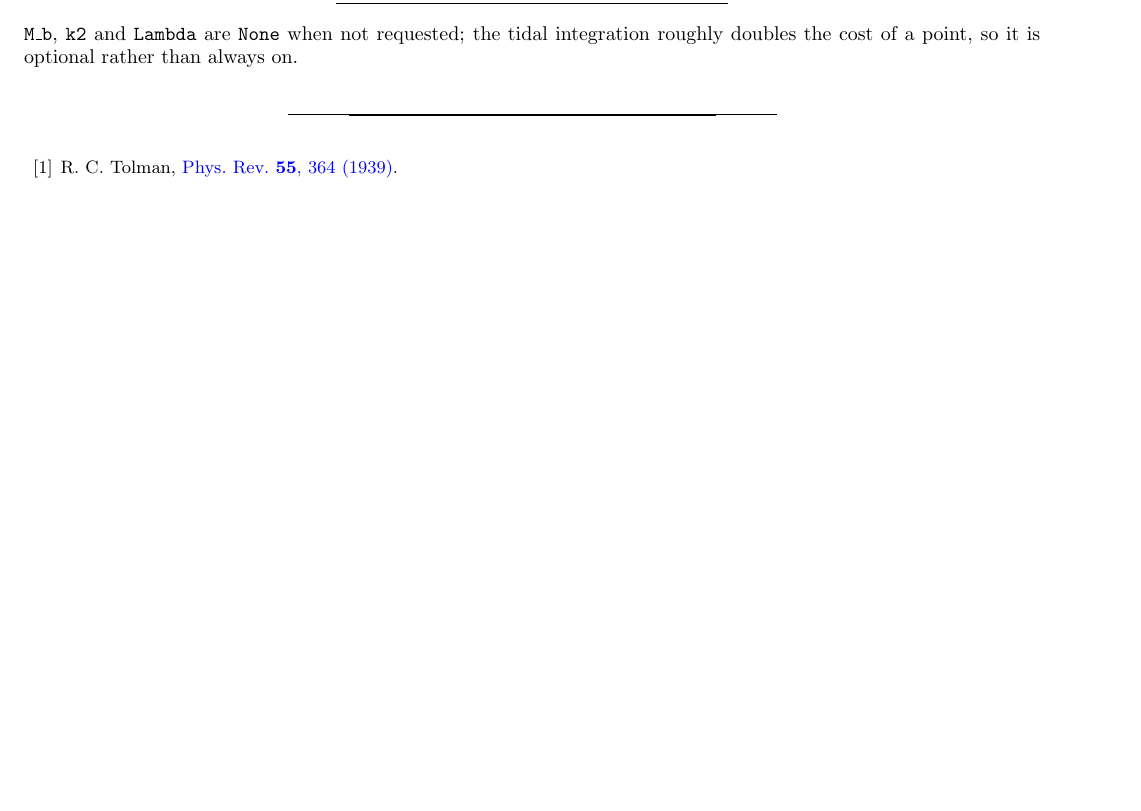
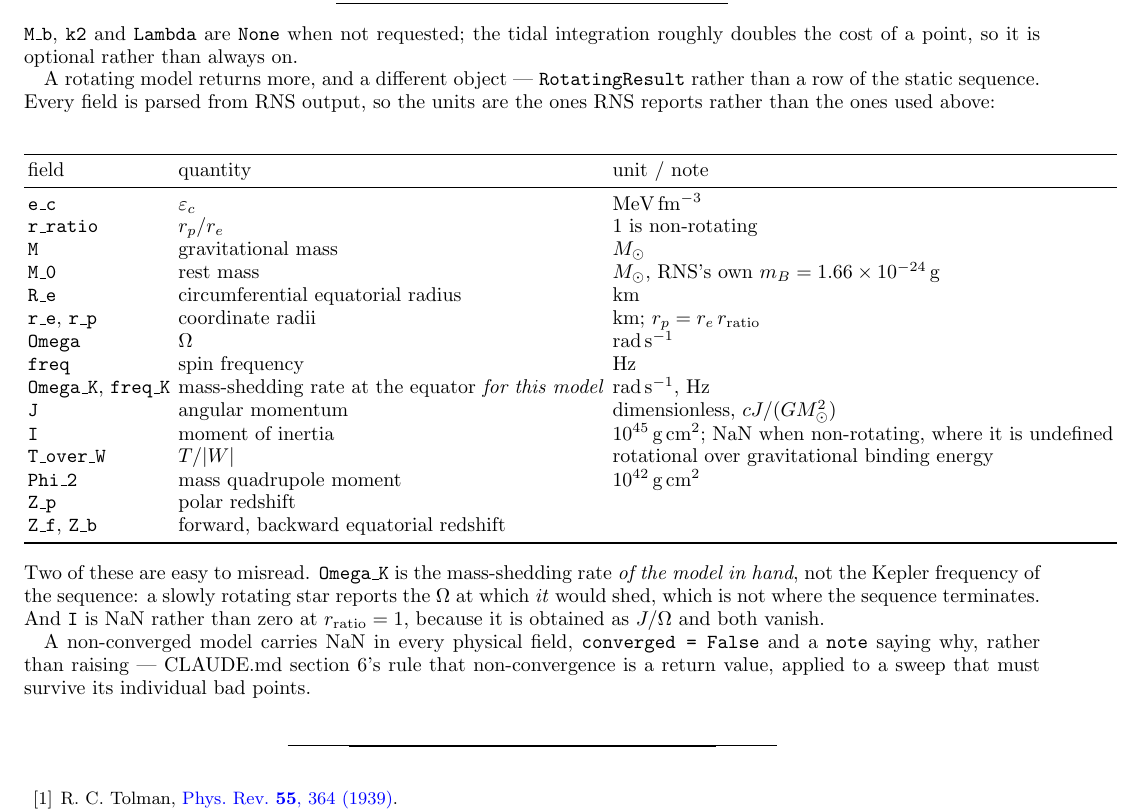
Before and after one commit to guerrinimirco/eos, a LaTeX paper (eos/astro/tov/tov.tex): part of page 6 of 6, cut so that both start at the same text, the shorter picture padded with empty space. Compiled offline with pdfLaTeX.

Commit message:
docs(tov): the rotating model's returned quantities, all eighteen of them
Both documents listed what a STATIC star returns -- e_c, n_c, P_c, R, M, M_b,
k2, Lambda -- and said nothing about RotatingResult, which is a different object
with eighteen fields in units RNS chose rather than the ones the rest of the
document uses. Section 11 asks for every returned quantity explicitly, and a
reader parsing a rotating sweep had nothing to check the columns against.

Both files now carry the full table, and call out the two fields that are easy
to misread:

  Omega_K is the mass-shedding rate OF THE MODEL IN HAND, not the Kepler
  frequency of the sequence. A slowly rotating star reports the Omega at which
  it would shed, which is not where the sequence terminates.

  I is NaN rather than zero at r_ratio = 1. It comes from J/Omega and both
  vanish there, so it is undefined rather than small.

Also recorded: a non-converged model returns NaN in every physical field with
converged = False and a note, rather than raising -- section 6's rule applied to
a sweep that has to survive its individual bad points, which is worth stating
where the fields are listed rather than leaving in a docstring.

tov.tex still compiles.

Co-Authored-By: Claude Opus 5 <noreply@anthropic.com>

```diff
--- a/eos/astro/tov/tov.tex
+++ b/eos/astro/tov/tov.tex
@@ -521,6 +521,46 @@ field & quantity & where it comes from \\
 requested; the tidal integration roughly doubles the cost of a point, so it is
 optional rather than always on.
 
+A rotating model returns more, and a different object --- \texttt{RotatingResult}
+rather than a row of the static sequence. Every field is parsed from RNS output,
+so the units are the ones RNS reports rather than the ones used above:
+
+\begin{center}
+\begin{tabular}{lll}
+\toprule
+field & quantity & unit / note \\
+\midrule
+\texttt{e\_c}      & $\varepsilon_c$                    & MeV\,fm$^{-3}$ \\
+\texttt{r\_ratio}  & $r_p/r_e$                          & 1 is non-rotating \\
+\texttt{M}         & gravitational mass                  & $\Msun$ \\
+\texttt{M\_0}      & rest mass                          & $\Msun$, RNS's own $m_B = 1.66\times10^{-24}$\,g \\
+\texttt{R\_e}      & circumferential equatorial radius   & km \\
+\texttt{r\_e}, \texttt{r\_p} & coordinate radii         & km; $r_p = r_e\,r_{\rm ratio}$ \\
+\texttt{Omega}     & $\Omega$                            & rad\,s$^{-1}$ \\
+\texttt{freq}      & spin frequency                      & Hz \\
+\texttt{Omega\_K}, \texttt{freq\_K} & mass-shedding rate at the equator \emph{for this model} & rad\,s$^{-1}$, Hz \\
+\texttt{J}         & angular momentum                    & dimensionless, $cJ/(G\Msun^2)$ \\
+\texttt{I}         & moment of inertia                   & $10^{45}$\,g\,cm$^2$; NaN when non-rotating, where it is undefined \\
+\texttt{T\_over\_W} & $T/|W|$                            & rotational over gravitational binding energy \\
+\texttt{Phi\_2}    & mass quadrupole moment              & $10^{42}$\,g\,cm$^2$ \\
+\texttt{Z\_p}      & polar redshift                      & \\
+\texttt{Z\_f}, \texttt{Z\_b} & forward, backward equatorial redshift & \\
+\bottomrule
+\end{tabular}
+\end{center}
+
+\noindent
+Two of these are easy to misread. \texttt{Omega\_K} is the mass-shedding rate
+\emph{of the model in hand}, not the Kepler frequency of the sequence: a slowly
+rotating star reports the $\Omega$ at which \emph{it} would shed, which is not
+where the sequence terminates. And \texttt{I} is NaN rather than zero at
+$r_{\rm ratio} = 1$, because it is obtained as $J/\Omega$ and both vanish.
+
+A non-converged model carries NaN in every physical field, \texttt{converged =
+False} and a \texttt{note} saying why, rather than raising --- CLAUDE.md
+section 6's rule that non-convergence is a return value, applied to a sweep that
+must survive its individual bad points.
+
 \bibliographystyle{apsrev4-2}
 \bibliography{../../../docs/eos}
 
```
Also changed, not shown: eos/astro/tov/tov.md (+31 -0 lines).
